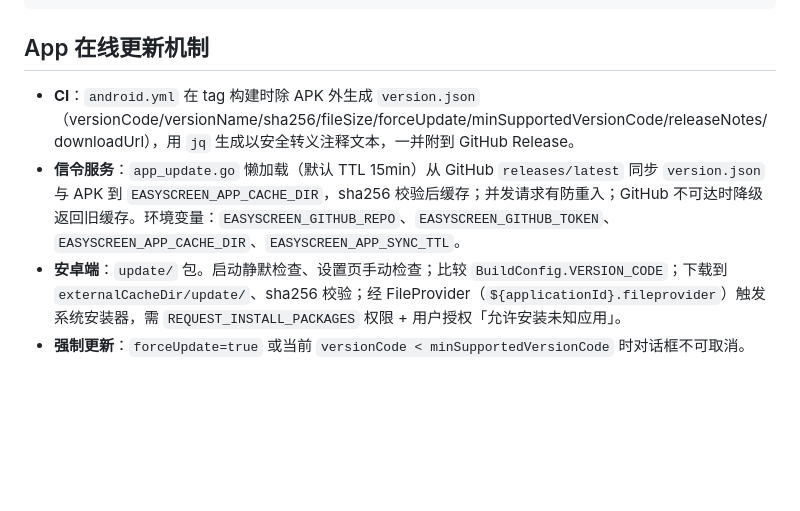
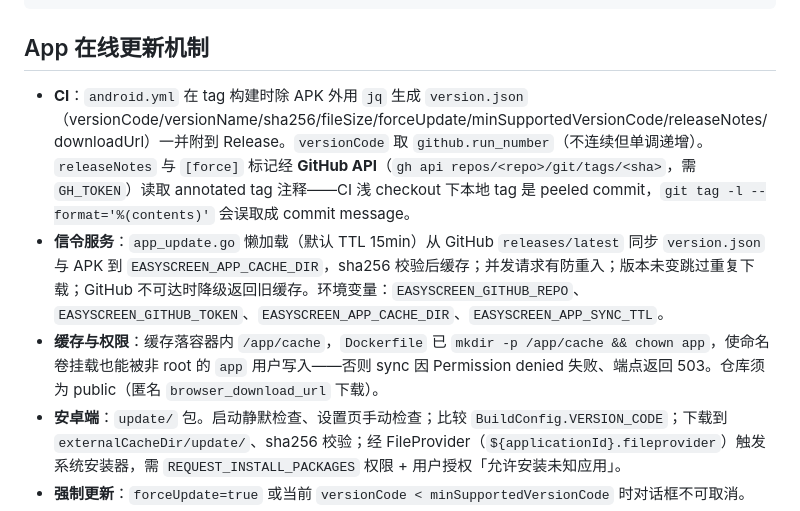
Before and after one commit to huanfeng/EasyScreen, a Markdown page: DEVELOPMENT.md, the part around the change. Drawn GitHub-style; blank space fills up the shorter version.

```diff
--- a/DEVELOPMENT.md
+++ b/DEVELOPMENT.md
@@ -141,8 +141,9 @@ Docker 推送使用内置 `GITHUB_TOKEN`，无需额外 Secret（workflow 已声
 
 ## App 在线更新机制
 
-- **CI**：`android.yml` 在 tag 构建时除 APK 外生成 `version.json`（versionCode/versionName/sha256/fileSize/forceUpdate/minSupportedVersionCode/releaseNotes/downloadUrl），用 `jq` 生成以安全转义注释文本，一并附到 GitHub Release。
-- **信令服务**：`app_update.go` 懒加载（默认 TTL 15min）从 GitHub `releases/latest` 同步 `version.json` 与 APK 到 `EASYSCREEN_APP_CACHE_DIR`，sha256 校验后缓存；并发请求有防重入；GitHub 不可达时降级返回旧缓存。环境变量：`EASYSCREEN_GITHUB_REPO`、`EASYSCREEN_GITHUB_TOKEN`、`EASYSCREEN_APP_CACHE_DIR`、`EASYSCREEN_APP_SYNC_TTL`。
+- **CI**：`android.yml` 在 tag 构建时除 APK 外用 `jq` 生成 `version.json`（versionCode/versionName/sha256/fileSize/forceUpdate/minSupportedVersionCode/releaseNotes/downloadUrl）一并附到 Release。`versionCode` 取 `github.run_number`（不连续但单调递增）。`releaseNotes` 与 `[force]` 标记经 **GitHub API**（`gh api repos/<repo>/git/tags/<sha>`，需 `GH_TOKEN`）读取 annotated tag 注释——CI 浅 checkout 下本地 tag 是 peeled commit，`git tag -l --format='%(contents)'` 会误取成 commit message。
+- **信令服务**：`app_update.go` 懒加载（默认 TTL 15min）从 GitHub `releases/latest` 同步 `version.json` 与 APK 到 `EASYSCREEN_APP_CACHE_DIR`，sha256 校验后缓存；并发请求有防重入；版本未变跳过重复下载；GitHub 不可达时降级返回旧缓存。环境变量：`EASYSCREEN_GITHUB_REPO`、`EASYSCREEN_GITHUB_TOKEN`、`EASYSCREEN_APP_CACHE_DIR`、`EASYSCREEN_APP_SYNC_TTL`。
+- **缓存与权限**：缓存落容器内 `/app/cache`，`Dockerfile` 已 `mkdir -p /app/cache && chown app`，使命名卷挂载也能被非 root 的 `app` 用户写入——否则 sync 因 Permission denied 失败、端点返回 503。仓库须为 public（匿名 `browser_download_url` 下载）。
 - **安卓端**：`update/` 包。启动静默检查、设置页手动检查；比较 `BuildConfig.VERSION_CODE`；下载到 `externalCacheDir/update/`、sha256 校验；经 FileProvider（`${applicationId}.fileprovider`）触发系统安装器，需 `REQUEST_INSTALL_PACKAGES` 权限 + 用户授权「允许安装未知应用」。
 - **强制更新**：`forceUpdate=true` 或当前 `versionCode < minSupportedVersionCode` 时对话框不可取消。
 
```
Also changed, not shown: README.md (+29 -3 lines), easyscreen-signaling/deploy/README.md (+1 -1 lines).
